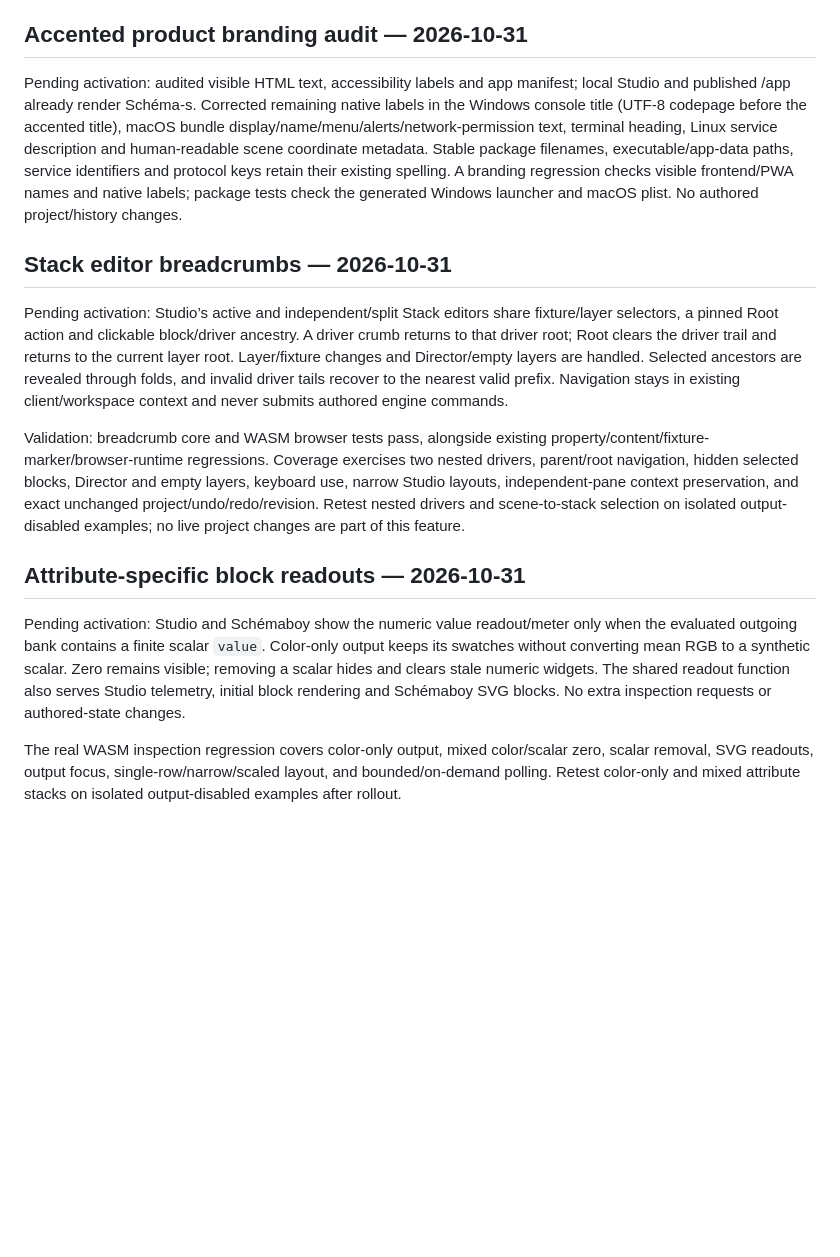
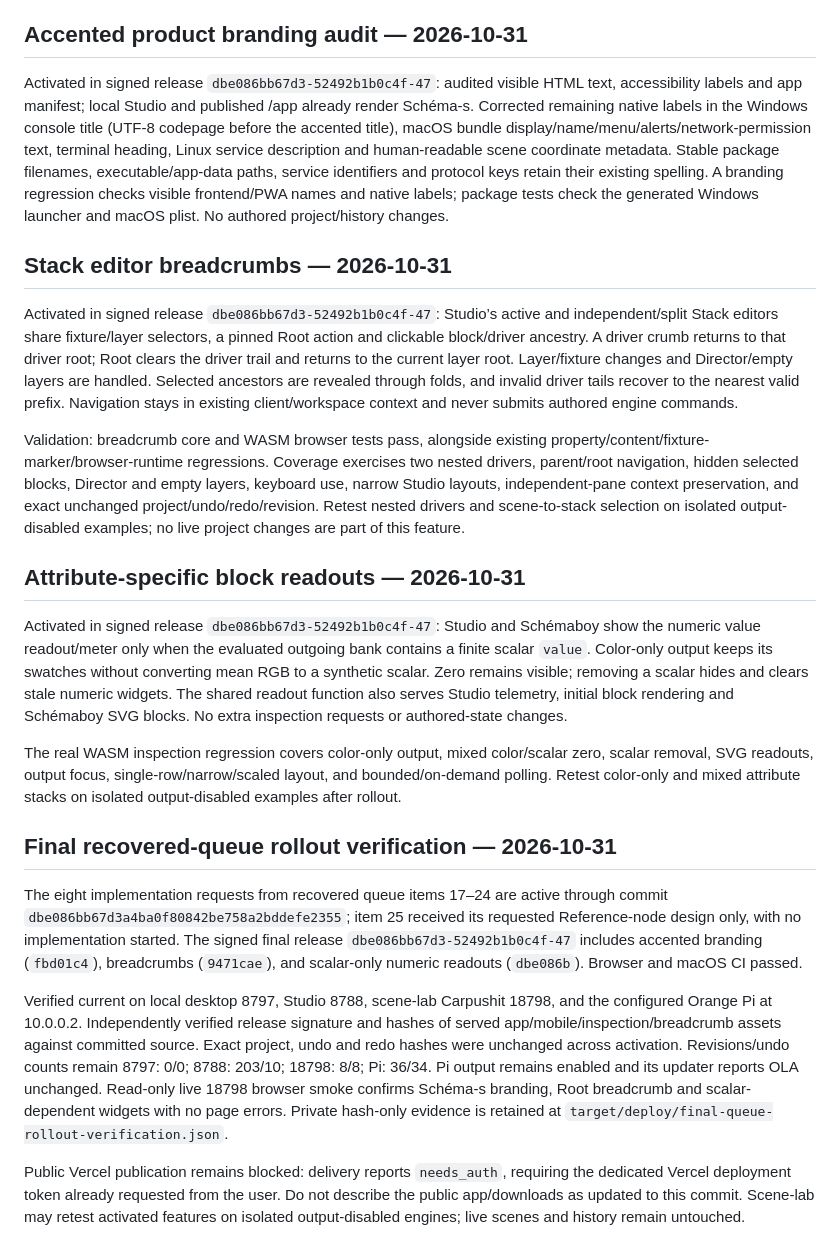
Before and after one commit to domjancik/schema-rs, a Markdown page: docs/scene-lab/developments.md, the part around the change. Rendered like a GitHub page; blank space fills up the shorter version.

Commit message:
Record final queue rollout and preserved scene history

```diff
--- a/docs/scene-lab/developments.md
+++ b/docs/scene-lab/developments.md
@@ -504,18 +504,27 @@ Validation includes native fmt/full test/strict Clippy/build, pure range/precisi
 
 ## Accented product branding audit — 2026-10-31
 
-Pending activation: audited visible HTML text, accessibility labels and app manifest; local Studio and published /app already render Schéma-s. Corrected remaining native labels in the Windows console title (UTF-8 codepage before the accented title), macOS bundle display/name/menu/alerts/network-permission text, terminal heading, Linux service description and human-readable scene coordinate metadata. Stable package filenames, executable/app-data paths, service identifiers and protocol keys retain their existing spelling. A branding regression checks visible frontend/PWA names and native labels; package tests check the generated Windows launcher and macOS plist. No authored project/history changes.
+Activated in signed release `dbe086bb67d3-52492b1b0c4f-47`: audited visible HTML text, accessibility labels and app manifest; local Studio and published /app already render Schéma-s. Corrected remaining native labels in the Windows console title (UTF-8 codepage before the accented title), macOS bundle display/name/menu/alerts/network-permission text, terminal heading, Linux service description and human-readable scene coordinate metadata. Stable package filenames, executable/app-data paths, service identifiers and protocol keys retain their existing spelling. A branding regression checks visible frontend/PWA names and native labels; package tests check the generated Windows launcher and macOS plist. No authored project/history changes.
 
 
 ## Stack editor breadcrumbs — 2026-10-31
 
-Pending activation: Studio’s active and independent/split Stack editors share fixture/layer selectors, a pinned Root action and clickable block/driver ancestry. A driver crumb returns to that driver root; Root clears the driver trail and returns to the current layer root. Layer/fixture changes and Director/empty layers are handled. Selected ancestors are revealed through folds, and invalid driver tails recover to the nearest valid prefix. Navigation stays in existing client/workspace context and never submits authored engine commands.
+Activated in signed release `dbe086bb67d3-52492b1b0c4f-47`: Studio’s active and independent/split Stack editors share fixture/layer selectors, a pinned Root action and clickable block/driver ancestry. A driver crumb returns to that driver root; Root clears the driver trail and returns to the current layer root. Layer/fixture changes and Director/empty layers are handled. Selected ancestors are revealed through folds, and invalid driver tails recover to the nearest valid prefix. Navigation stays in existing client/workspace context and never submits authored engine commands.
 
 Validation: breadcrumb core and WASM browser tests pass, alongside existing property/content/fixture-marker/browser-runtime regressions. Coverage exercises two nested drivers, parent/root navigation, hidden selected blocks, Director and empty layers, keyboard use, narrow Studio layouts, independent-pane context preservation, and exact unchanged project/undo/redo/revision. Retest nested drivers and scene-to-stack selection on isolated output-disabled examples; no live project changes are part of this feature.
 
 
 ## Attribute-specific block readouts — 2026-10-31
 
-Pending activation: Studio and Schémaboy show the numeric value readout/meter only when the evaluated outgoing bank contains a finite scalar `value`. Color-only output keeps its swatches without converting mean RGB to a synthetic scalar. Zero remains visible; removing a scalar hides and clears stale numeric widgets. The shared readout function also serves Studio telemetry, initial block rendering and Schémaboy SVG blocks. No extra inspection requests or authored-state changes.
+Activated in signed release `dbe086bb67d3-52492b1b0c4f-47`: Studio and Schémaboy show the numeric value readout/meter only when the evaluated outgoing bank contains a finite scalar `value`. Color-only output keeps its swatches without converting mean RGB to a synthetic scalar. Zero remains visible; removing a scalar hides and clears stale numeric widgets. The shared readout function also serves Studio telemetry, initial block rendering and Schémaboy SVG blocks. No extra inspection requests or authored-state changes.
 
 The real WASM inspection regression covers color-only output, mixed color/scalar zero, scalar removal, SVG readouts, output focus, single-row/narrow/scaled layout, and bounded/on-demand polling. Retest color-only and mixed attribute stacks on isolated output-disabled examples after rollout.
+
+
+## Final recovered-queue rollout verification — 2026-10-31
+
+The eight implementation requests from recovered queue items 17–24 are active through commit `dbe086bb67d3a4ba0f80842be758a2bddefe2355`; item 25 received its requested Reference-node design only, with no implementation started. The signed final release `dbe086bb67d3-52492b1b0c4f-47` includes accented branding (`fbd01c4`), breadcrumbs (`9471cae`), and scalar-only numeric readouts (`dbe086b`). Browser and macOS CI passed.
+
+Verified current on local desktop 8797, Studio 8788, scene-lab Carpushit 18798, and the configured Orange Pi at 10.0.0.2. Independently verified release signature and hashes of served app/mobile/inspection/breadcrumb assets against committed source. Exact project, undo and redo hashes were unchanged across activation. Revisions/undo counts remain 8797: 0/0; 8788: 203/10; 18798: 8/8; Pi: 36/34. Pi output remains enabled and its updater reports OLA unchanged. Read-only live 18798 browser smoke confirms Schéma-s branding, Root breadcrumb and scalar-dependent widgets with no page errors. Private hash-only evidence is retained at `target/deploy/final-queue-rollout-verification.json`.
+
+Public Vercel publication remains blocked: delivery reports `needs_auth`, requiring the dedicated Vercel deployment token already requested from the user. Do not describe the public app/downloads as updated to this commit. Scene-lab may retest activated features on isolated output-disabled engines; live scenes and history remain untouched.
```
